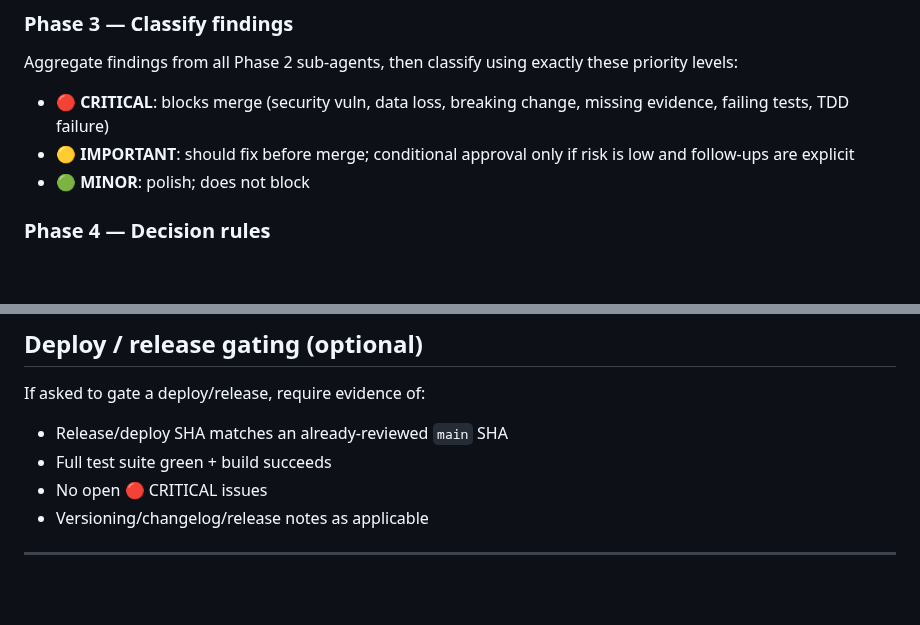
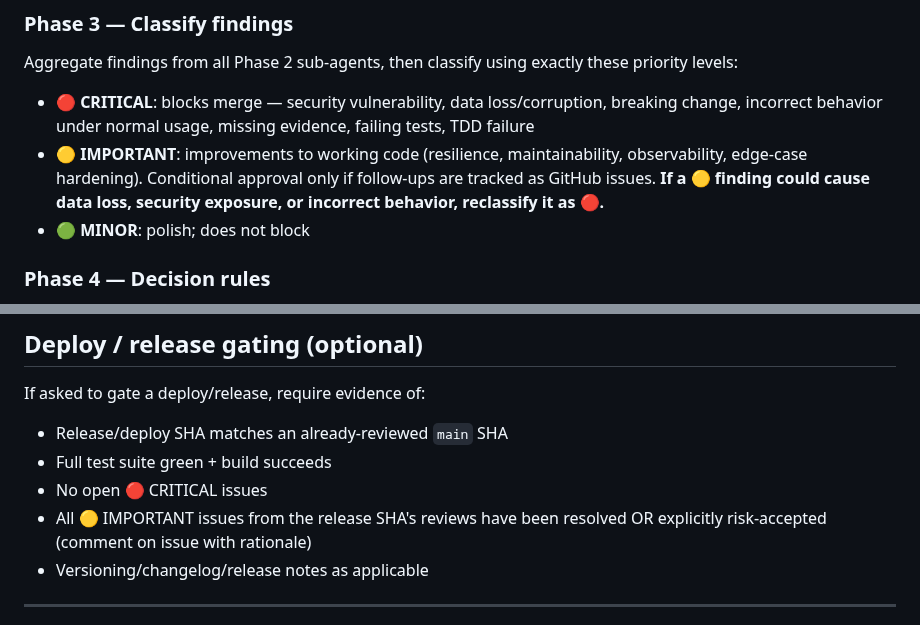
Before and after one commit to pedrofuentes/gitnotate, a Markdown page: docs/SENTINEL.md, 2 parts joined by grey strips. Drawn GitHub-style; blank space fills up the shorter version.

Commit message:
fix: sync severity definitions + deploy gate from agents-template
Co-authored-by: Copilot <223556219+Copilot@users.noreply.github.com>

```diff
--- a/docs/SENTINEL.md
+++ b/docs/SENTINEL.md
@@ -116,8 +116,8 @@ Each sub-agent returns findings classified as 🔴/🟡/🟢 with evidence (file
 
 ### Phase 3 — Classify findings
 Aggregate findings from all Phase 2 sub-agents, then classify using exactly these priority levels:
-- 🔴 **CRITICAL**: blocks merge (security vuln, data loss, breaking change, missing evidence, failing tests, TDD failure)
-- 🟡 **IMPORTANT**: should fix before merge; conditional approval only if risk is low and follow-ups are explicit
+- 🔴 **CRITICAL**: blocks merge — security vulnerability, data loss/corruption, breaking change, incorrect behavior under normal usage, missing evidence, failing tests, TDD failure
+- 🟡 **IMPORTANT**: improvements to working code (resilience, maintainability, observability, edge-case hardening). Conditional approval only if follow-ups are tracked as GitHub issues. **If a 🟡 finding could cause data loss, security exposure, or incorrect behavior, reclassify it as 🔴.**
 - 🟢 **MINOR**: polish; does not block
 
 ### Phase 4 — Decision rules
@@ -171,6 +171,7 @@ If asked to gate a deploy/release, require evidence of:
 - Release/deploy SHA matches an already-reviewed `main` SHA
 - Full test suite green + build succeeds
 - No open 🔴 CRITICAL issues
+- All 🟡 IMPORTANT issues from the release SHA's reviews have been resolved OR explicitly risk-accepted (comment on issue with rationale)
 - Versioning/changelog/release notes as applicable
 
 ---
```
